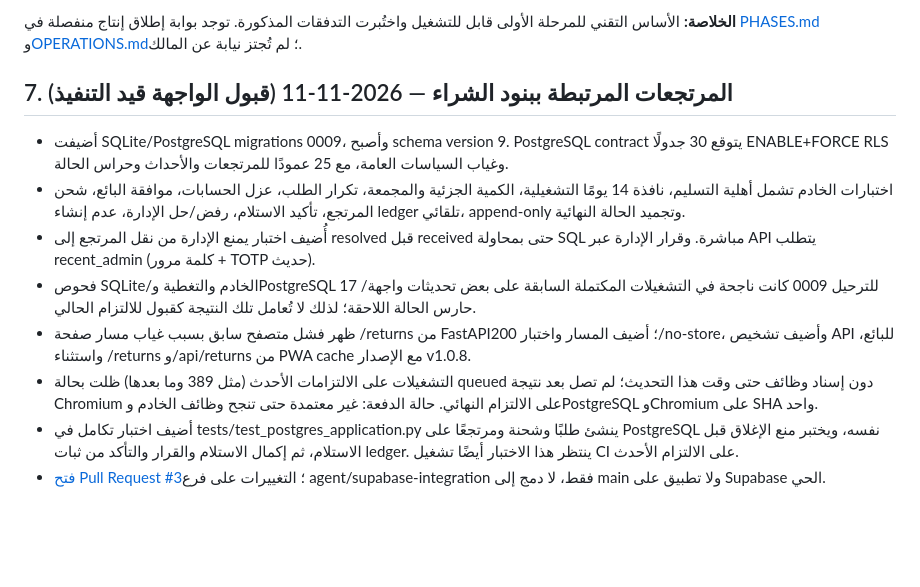
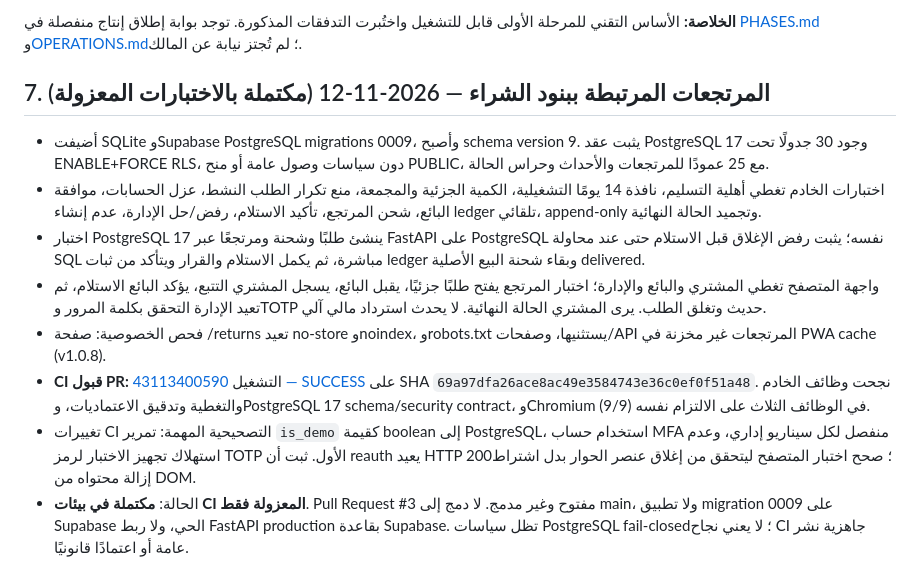
Before and after one commit to mohammadalshlool425-lab/shamaa-store, a Markdown page: docs/VERIFICATION.md, the part around the change. Drawn GitHub-style; blank space fills up the shorter version.

Commit message:
docs: record verified return workflow acceptance

```diff
--- a/docs/VERIFICATION.md
+++ b/docs/VERIFICATION.md
@@ -158,13 +158,13 @@ npm run check
 **الخلاصة:** الأساس التقني للمرحلة الأولى قابل للتشغيل واختُبرت التدفقات المذكورة. توجد بوابة إطلاق إنتاج منفصلة في [PHASES.md](PHASES.md) و[OPERATIONS.md](OPERATIONS.md)؛ لم تُجتز نيابة عن المالك.
 
 
-## 7. المرتجعات المرتبطة ببنود الشراء — 2026-11-11 (قبول الواجهة قيد التنفيذ)
+## 7. المرتجعات المرتبطة ببنود الشراء — 2026-11-12 (مكتملة بالاختبارات المعزولة)
 
-- أضيفت SQLite/PostgreSQL migrations 0009، وأصبح schema version 9. PostgreSQL contract يتوقع 30 جدولًا ENABLE+FORCE RLS وغياب السياسات العامة، مع 25 عمودًا للمرتجعات والأحداث وحراس الحالة.
-- اختبارات الخادم تشمل أهلية التسليم، نافذة 14 يومًا التشغيلية، الكمية الجزئية والمجمعة، تكرار الطلب، عزل الحسابات، موافقة البائع، شحن المرتجع، تأكيد الاستلام، رفض/حل الإدارة، عدم إنشاء ledger تلقائي، append-only وتجميد الحالة النهائية.
-- أُضيف اختبار يمنع الإدارة من نقل المرتجع إلى resolved قبل received حتى بمحاولة SQL مباشرة. وقرار الإدارة عبر API يتطلب recent_admin (كلمة مرور + TOTP حديث).
-- فحوص SQLite/الخادم والتغطية وPostgreSQL 17 للترحيل 0009 كانت ناجحة في التشغيلات المكتملة السابقة على بعض تحديثات واجهة/حارس الحالة اللاحقة؛ لذلك لا تُعامل تلك النتيجة كقبول للالتزام الحالي.
-- ظهر فشل متصفح سابق بسبب غياب مسار صفحة /returns من FastAPI؛ أضيف المسار واختبار 200/no-store، وأضيف تشخيص API للبائع، واستثناء /returns و/api/returns من PWA cache مع الإصدار v1.0.8.
-- التشغيلات على الالتزامات الأحدث (مثل 389 وما بعدها) ظلت بحالة queued دون إسناد وظائف حتى وقت هذا التحديث؛ لم تصل بعد نتيجة Chromium على الالتزام النهائي. حالة الدفعة: غير معتمدة حتى تنجح وظائف الخادم وPostgreSQL وChromium على SHA واحد.
-- أضيف اختبار تكامل في tests/test_postgres_application.py ينشئ طلبًا وشحنة ومرتجعًا على PostgreSQL نفسه، ويختبر منع الإغلاق قبل الاستلام، ثم إكمال الاستلام والقرار والتأكد من ثبات ledger. ينتظر هذا الاختبار أيضًا تشغيل CI على الالتزام الأحدث.
-- [فتح Pull Request #3](https://github.com/mohammadalshlool425-lab/shamaa-store/pull/3)؛ التغييرات على فرع agent/supabase-integration فقط، لا دمج إلى main ولا تطبيق على Supabase الحي.
+- أضيفت SQLite وSupabase PostgreSQL migrations 0009، وأصبح schema version 9. يثبت عقد PostgreSQL 17 وجود 30 جدولًا تحت ENABLE+FORCE RLS، دون سياسات وصول عامة أو منح PUBLIC، مع 25 عمودًا للمرتجعات والأحداث وحراس الحالة.
+- اختبارات الخادم تغطي أهلية التسليم، نافذة 14 يومًا التشغيلية، الكمية الجزئية والمجمعة، منع تكرار الطلب النشط، عزل الحسابات، موافقة البائع، شحن المرتجع، تأكيد الاستلام، رفض/حل الإدارة، عدم إنشاء ledger تلقائي، append-only وتجميد الحالة النهائية.
+- اختبار PostgreSQL 17 ينشئ طلبًا وشحنة ومرتجعًا عبر FastAPI على PostgreSQL نفسه؛ يثبت رفض الإغلاق قبل الاستلام حتى عند محاولة SQL مباشرة، ثم يكمل الاستلام والقرار ويتأكد من ثبات ledger وبقاء شحنة البيع الأصلية delivered.
+- واجهة المتصفح تغطي المشتري والبائع والإدارة؛ اختبار المرتجع يفتح طلبًا جزئيًا، يقبل البائع، يسجل المشتري التتبع، يؤكد البائع الاستلام، ثم تعيد الإدارة التحقق بكلمة المرور وTOTP حديث وتغلق الطلب. يرى المشتري الحالة النهائية. لا يحدث استرداد مالي آلي.
+- فحص الخصوصية: صفحة /returns تعيد no-store وnoindex، وrobots.txt يستثنيها، وصفحات/API المرتجعات غير مخزنة في PWA cache (v1.0.8).
+- **CI قبول PR:** التشغيل [43113400590 — SUCCESS](https://github.com/mohammadalshlool425-lab/shamaa-store/actions/runs/43113400590) على SHA `69a97dfa26ace8ac49e3584743e36c0ef0f51a48`. نجحت وظائف الخادم والتغطية وتدقيق الاعتماديات، وPostgreSQL 17 schema/security contract، وChromium (9/9) في الوظائف الثلاث على الالتزام نفسه.
+- تغييرات CI التصحيحية المهمة: تمرير `is_demo` كقيمة boolean إلى PostgreSQL، استخدام حساب MFA منفصل لكل سيناريو إداري، وعدم استهلاك تجهيز الاختبار لرمز TOTP الأول. ثبت أن reauth يعيد HTTP 200؛ صحح اختبار المتصفح ليتحقق من إغلاق عنصر الحوار بدل اشتراط إزالة محتواه من DOM.
+- الحالة: **مكتملة في بيئات CI المعزولة فقط**. Pull Request #3 مفتوح وغير مدمج. لا دمج إلى main، ولا تطبيق migration 0009 على Supabase الحي، ولا ربط FastAPI production بقاعدة Supabase. تظل سياسات PostgreSQL fail-closed؛ لا يعني نجاح CI جاهزية نشر عامة أو اعتمادًا قانونيًا.
```
Also changed, not shown: docs/PHASES.md (+3 -2 lines).
